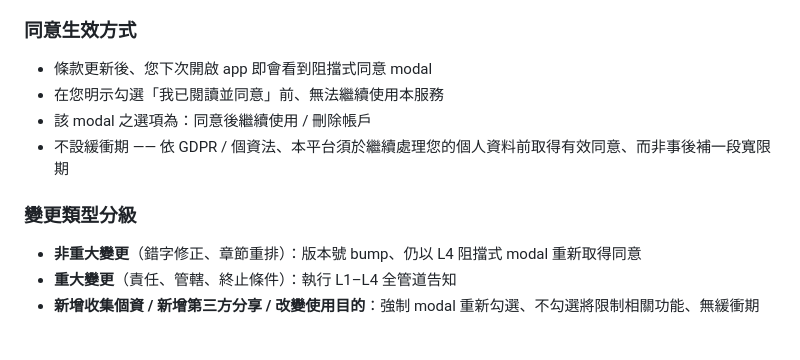
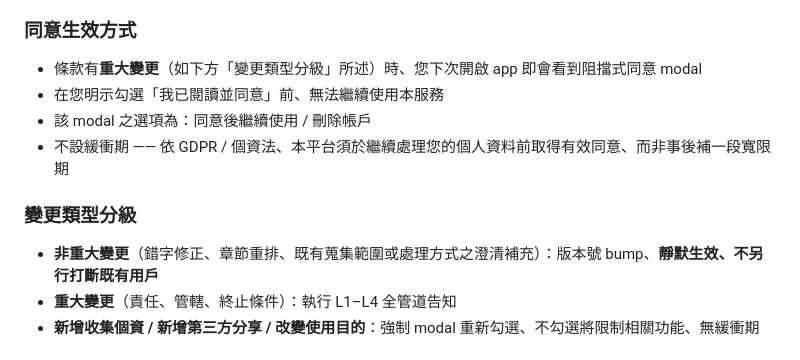
Before and after one commit to folio0427/folio-web, a Markdown page: legal/privacy_zh.md, the part around one of its changes. Drawn GitHub-style.

```diff
--- a/legal/privacy_zh.md
+++ b/legal/privacy_zh.md
@@ -289,14 +289,14 @@ Apple 提供您於「設定 → Apple ID → 密碼與安全性 → 使用 Apple
 
 ### 同意生效方式
 
-- 條款更新後、您下次開啟 app 即會看到阻擋式同意 modal
+- 條款有**重大變更**（如下方「變更類型分級」所述）時、您下次開啟 app 即會看到阻擋式同意 modal
 - 在您明示勾選「我已閱讀並同意」前、無法繼續使用本服務
 - 該 modal 之選項為：同意後繼續使用 / 刪除帳戶
 - 不設緩衝期 —— 依 GDPR / 個資法、本平台須於繼續處理您的個人資料前取得有效同意、而非事後補一段寬限期
 
 ### 變更類型分級
 
-- **非重大變更**（錯字修正、章節重排）：版本號 bump、仍以 L4 阻擋式 modal 重新取得同意
+- **非重大變更**（錯字修正、章節重排、既有蒐集範圍或處理方式之澄清補充）：版本號 bump、**靜默生效、不另行打斷既有用戶**
 - **重大變更**（責任、管轄、終止條件）：執行 L1–L4 全管道告知
 - **新增收集個資 / 新增第三方分享 / 改變使用目的**：強制 modal 重新勾選、不勾選將限制相關功能、無緩衝期
 
```
Also changed, not shown: other parts of legal/privacy_zh.md (+1 -1 lines), legal/CHANGELOG.md (+2 -0 lines), legal/privacy_en.md (+3 -3 lines).
